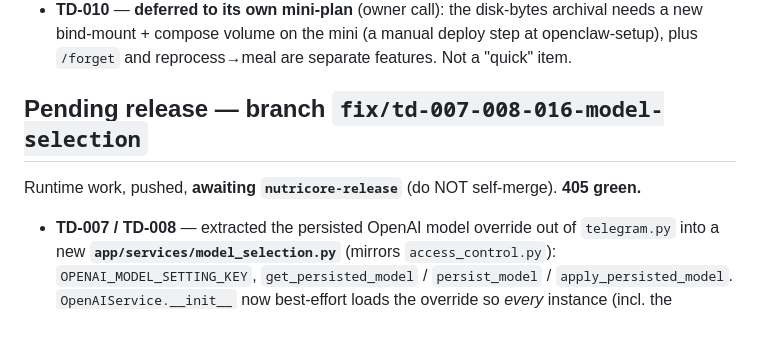
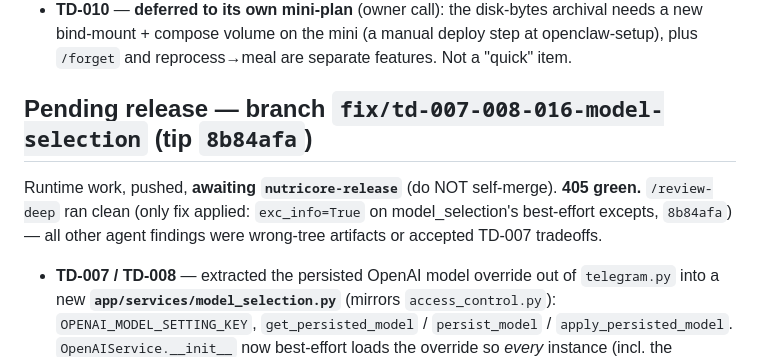
Before and after one commit to JuliiaZhuravleva/nutricore, a Markdown page: HANDOFF.md, the part around the change. Rendered like a GitHub page; blank space fills up the shorter version.

Commit message:
docs: handoff — note /review-deep clean + branch tip 8b84afa
Co-Authored-By: Claude Opus 4.8 <noreply@anthropic.com>

```diff
--- a/HANDOFF.md
+++ b/HANDOFF.md
@@ -23,8 +23,10 @@ branch → openclaw-setup's `nutricore-release`; docs / no-runtime-change merge
   bind-mount + compose volume on the mini (a manual deploy step at openclaw-setup), plus `/forget` and
   reprocess→meal are separate features. Not a "quick" item.
 
-## Pending release — branch `fix/td-007-008-016-model-selection`
+## Pending release — branch `fix/td-007-008-016-model-selection` (tip `8b84afa`)
 Runtime work, pushed, **awaiting `nutricore-release`** (do NOT self-merge). **405 green.**
+`/review-deep` ran clean (only fix applied: `exc_info=True` on model_selection's best-effort
+excepts, `8b84afa`) — all other agent findings were wrong-tree artifacts or accepted TD-007 tradeoffs.
 - **TD-007 / TD-008** — extracted the persisted OpenAI model override out of `telegram.py` into a new
   **`app/services/model_selection.py`** (mirrors `access_control.py`): `OPENAI_MODEL_SETTING_KEY`,
   `get_persisted_model` / `persist_model` / `apply_persisted_model`. `OpenAIService.__init__` now
```
